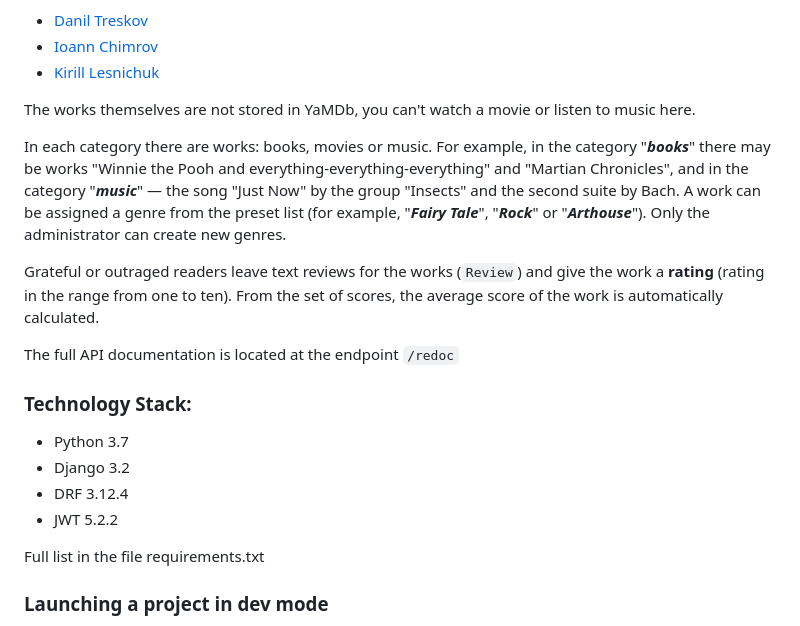
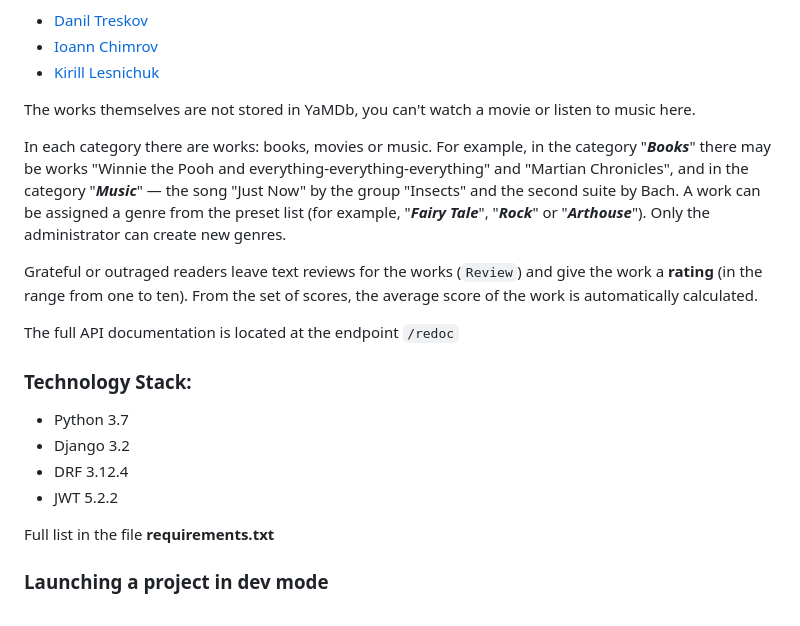
Before and after one commit to dnltv/api_yamdb, a Markdown page: README.md, the part around the change. Drawn GitHub-style.

Commit message:
improved the design of README

```diff
--- a/README.md
+++ b/README.md
@@ -11,9 +11,9 @@ Development Team:
 
 The works themselves are not stored in YaMDb, you can't watch a movie or listen to music here.
 
-In each category there are works: books, movies or music. For example, in the category "**_books_**" there may be works "Winnie the Pooh and everything-everything-everything" and "Martian Chronicles", and in the category "**_music_**" — the song "Just Now" by the group "Insects" and the second suite by Bach. A work can be assigned a genre from the preset list (for example, "**_Fairy Tale_**", "**_Rock_**" or "**_Arthouse_**"). Only the administrator can create new genres.
+In each category there are works: books, movies or music. For example, in the category "**_Books_**" there may be works "Winnie the Pooh and everything-everything-everything" and "Martian Chronicles", and in the category "**_Music_**" — the song "Just Now" by the group "Insects" and the second suite by Bach. A work can be assigned a genre from the preset list (for example, "**_Fairy Tale_**", "**_Rock_**" or "**_Arthouse_**"). Only the administrator can create new genres.
 
-Grateful or outraged readers leave text reviews for the works (`Review`) and give the work a **rating** (rating in the range from one to ten). From the set of scores, the average score of the work is automatically calculated.
+Grateful or outraged readers leave text reviews for the works (`Review`) and give the work a **rating** (in the range from one to ten). From the set of scores, the average score of the work is automatically calculated.
 
 The full API documentation is located at the endpoint `/redoc`
 
@@ -23,7 +23,7 @@ The full API documentation is located at the endpoint `/redoc`
 - DRF 3.12.4
 - JWT 5.2.2
 
-Full list in the file requirements.txt
+Full list in the file **requirements.txt**
 
 ### Launching a project in dev mode
 - Clone the repository and go to it on the command line.
```
